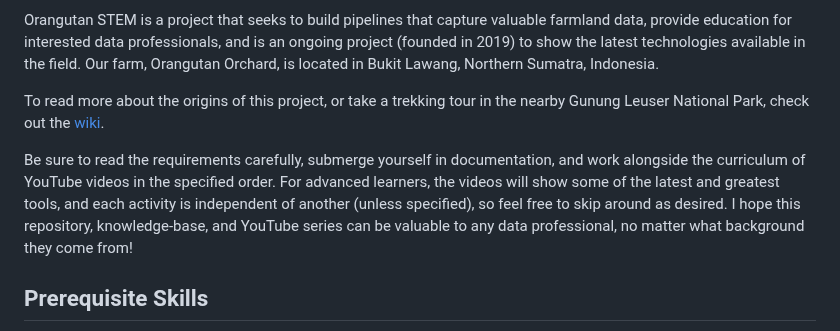
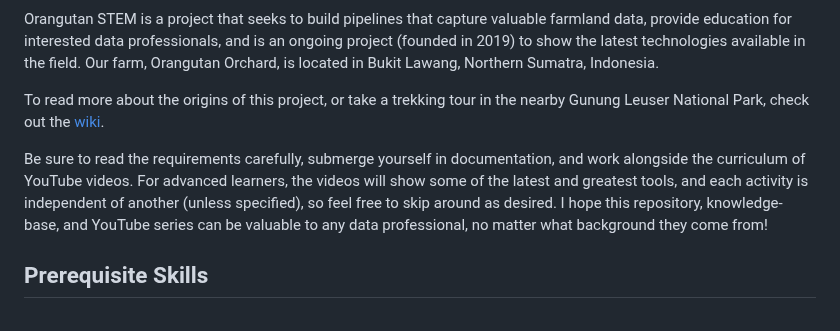
Before and after one commit to mikestack15/orangutan-stem, a Markdown page: README.md, the part around the change. Drawn GitHub-style.

```diff
--- a/README.md
+++ b/README.md
@@ -27,7 +27,7 @@ Orangutan STEM is a project that seeks to build pipelines that capture valuable
 
 To read more about the origins of this project, or take a trekking tour in the nearby Gunung Leuser National Park, check out the [wiki](https://github.com/mikestack15/orangutan-stem/wiki/Orangutan-STEM-Project-Origins-&-Background).
 
-Be sure to read the requirements carefully, submerge yourself in documentation, and work alongside the curriculum of YouTube videos in the specified order. For advanced  learners, the videos will show some of the latest and greatest tools, and each activity is independent of another (unless specified), so feel free to skip around as desired. I hope this repository, knowledge-base, and YouTube series can be valuable to any data professional, no matter what background they come from!
+Be sure to read the requirements carefully, submerge yourself in documentation, and work alongside the curriculum of YouTube videos. For advanced  learners, the videos will show some of the latest and greatest tools, and each activity is independent of another (unless specified), so feel free to skip around as desired. I hope this repository, knowledge-base, and YouTube series can be valuable to any data professional, no matter what background they come from!
 
 ## Prerequisite Skills
 1. Intermediate Python
```
